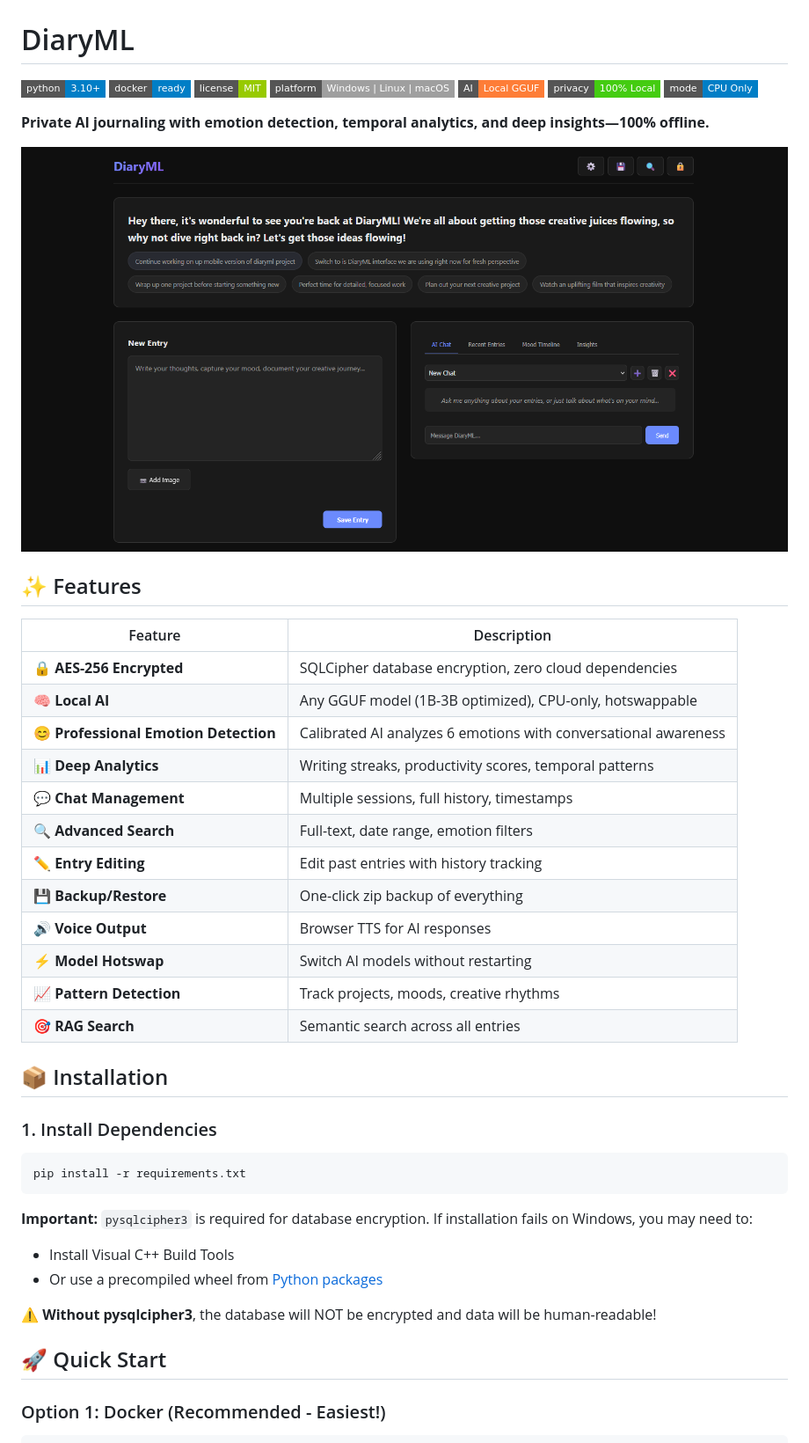
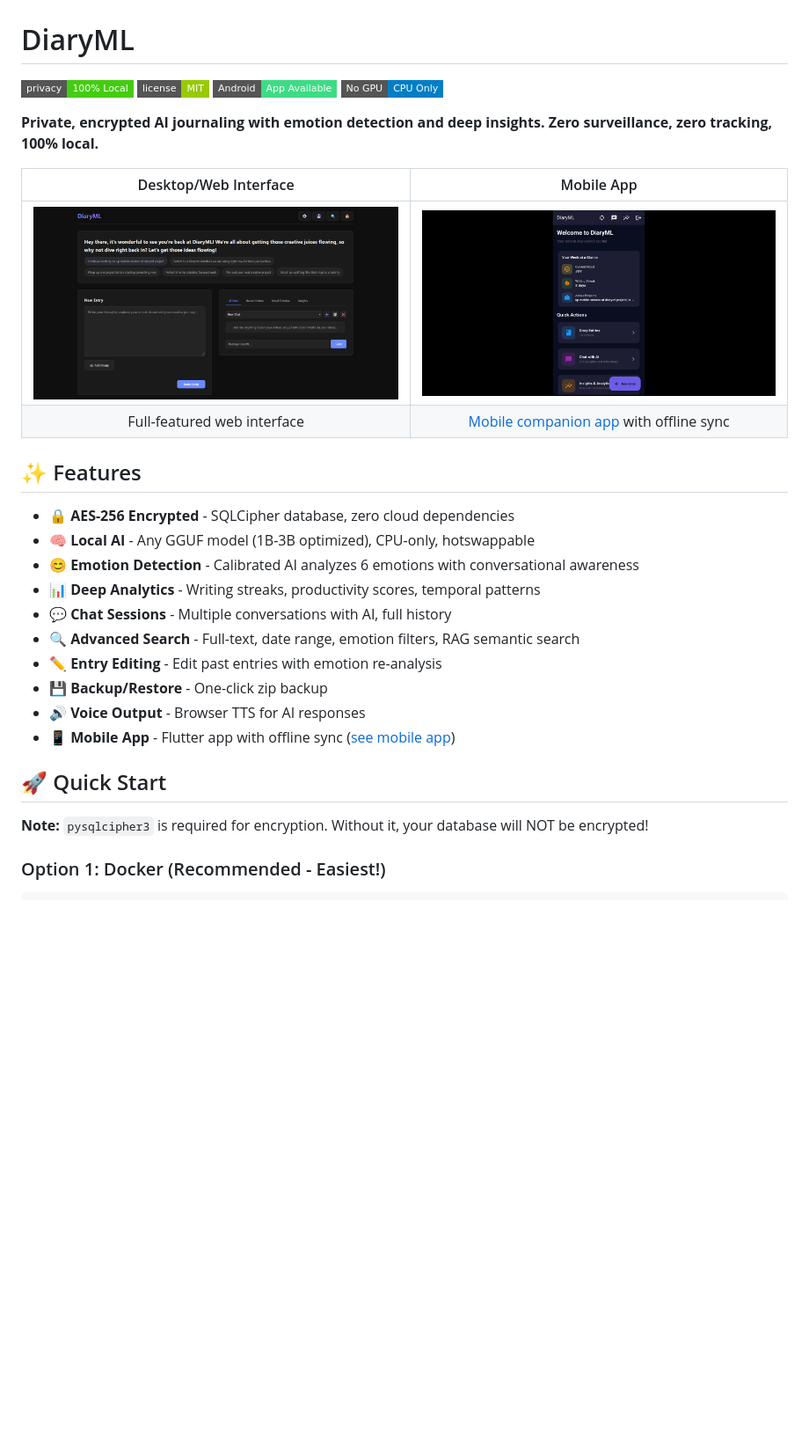
Before and after one commit to soumithganji/AIDiary, a Markdown page: README.md, the part around the change printed below. Shown: that part at 88% size. Drawn GitHub-style; pictures changed too: mobiledemo.png (added); badges without logos; blank space fills up the shorter version.

````diff
--- a/README.md
+++ b/README.md
@@ -1,49 +1,33 @@
 # DiaryML
 
-![Python](https://img.shields.io/badge/python-3.10%2B-blue?style=flat-square)
-![Docker](https://img.shields.io/badge/docker-ready-blue?style=flat-square)
+![Privacy](https://img.shields.io/badge/privacy-100%25%20Local-success?style=flat-square)
 ![License](https://img.shields.io/badge/license-MIT-green?style=flat-square)
-![Platform](https://img.shields.io/badge/platform-Windows%20%7C%20Linux%20%7C%20macOS-lightgrey?style=flat-square)
-![AI](https://img.shields.io/badge/AI-Local%20GGUF-orange?style=flat-square)
-![Privacy](https://img.shields.io/badge/privacy-100%25%20Local-success?style=flat-square)
-![CPU](https://img.shields.io/badge/mode-CPU%20Only-blue?style=flat-square)
+![Android](https://img.shields.io/badge/Android-App%20Available-3DDC84?style=flat-square&logo=android&logoColor=white)
+![CPU](https://img.shields.io/badge/No%20GPU-CPU%20Only-blue?style=flat-square)
 
-**Private AI journaling with emotion detection, temporal analytics, and deep insights—100% offline.**
+**Private, encrypted AI journaling with emotion detection and deep insights. Zero surveillance, zero tracking, 100% local.**
 
-![DiaryML Web Demo](webdemo.png)
+| Desktop/Web Interface | Mobile App |
+|:--:|:--:|
+| ![DiaryML Web Demo](webdemo.png) | [![DiaryML Mobile Demo](mobiledemo.png)](mobile_app/README.md) |
+| Full-featured web interface | [Mobile companion app](mobile_app/README.md) with offline sync |
 
 ## ✨ Features
 
-| Feature | Description |
-|---------|-------------|
-| 🔒 **AES-256 Encrypted** | SQLCipher database encryption, zero cloud dependencies |
-| 🧠 **Local AI** | Any GGUF model (1B-3B optimized), CPU-only, hotswappable |
-| 😊 **Professional Emotion Detection** | Calibrated AI analyzes 6 emotions with conversational awareness |
-| 📊 **Deep Analytics** | Writing streaks, productivity scores, temporal patterns |
-| 💬 **Chat Management** | Multiple sessions, full history, timestamps |
-| 🔍 **Advanced Search** | Full-text, date range, emotion filters |
-| ✏️ **Entry Editing** | Edit past entries with history tracking |
-| 💾 **Backup/Restore** | One-click zip backup of everything |
-| 🔊 **Voice Output** | Browser TTS for AI responses |
-| ⚡ **Model Hotswap** | Switch AI models without restarting |
-| 📈 **Pattern Detection** | Track projects, moods, creative rhythms |
-| 🎯 **RAG Search** | Semantic search across all entries |
-
-## 📦 Installation
-
-### 1. Install Dependencies
-
-```bash
-pip install -r requirements.txt
-```
-
-**Important:** `pysqlcipher3` is required for database encryption. If installation fails on Windows, you may need to:
-- Install Visual C++ Build Tools
-- Or use a precompiled wheel from [Python packages](https://www.lfd.uci.edu/~gohlke/pythonlibs/)
-
-⚠️ **Without pysqlcipher3**, the database will NOT be encrypted and data will be human-readable!
+- 🔒 **AES-256 Encrypted** - SQLCipher database, zero cloud dependencies
+- 🧠 **Local AI** - Any GGUF model (1B-3B optimized), CPU-only, hotswappable
+- 😊 **Emotion Detection** - Calibrated AI analyzes 6 emotions with conversational awareness
+- 📊 **Deep Analytics** - Writing streaks, productivity scores, temporal patterns
+- 💬 **Chat Sessions** - Multiple conversations with AI, full history
+- 🔍 **Advanced Search** - Full-text, date range, emotion filters, RAG semantic search
+- ✏️ **Entry Editing** - Edit past entries with emotion re-analysis
+- 💾 **Backup/Restore** - One-click zip backup
+- 🔊 **Voice Output** - Browser TTS for AI responses
+- 📱 **Mobile App** - Flutter app with offline sync ([see mobile app](mobile_app/README.md))
 
 ## 🚀 Quick Start
+
+**Note:** `pysqlcipher3` is required for encryption. Without it, your database will NOT be encrypted!
 
 ### Option 1: Docker (Recommended - Easiest!)
 
````
Also changed, not shown: other parts of README.md (+34 -132 lines), mobile_app/README.md (+17 -2 lines).
